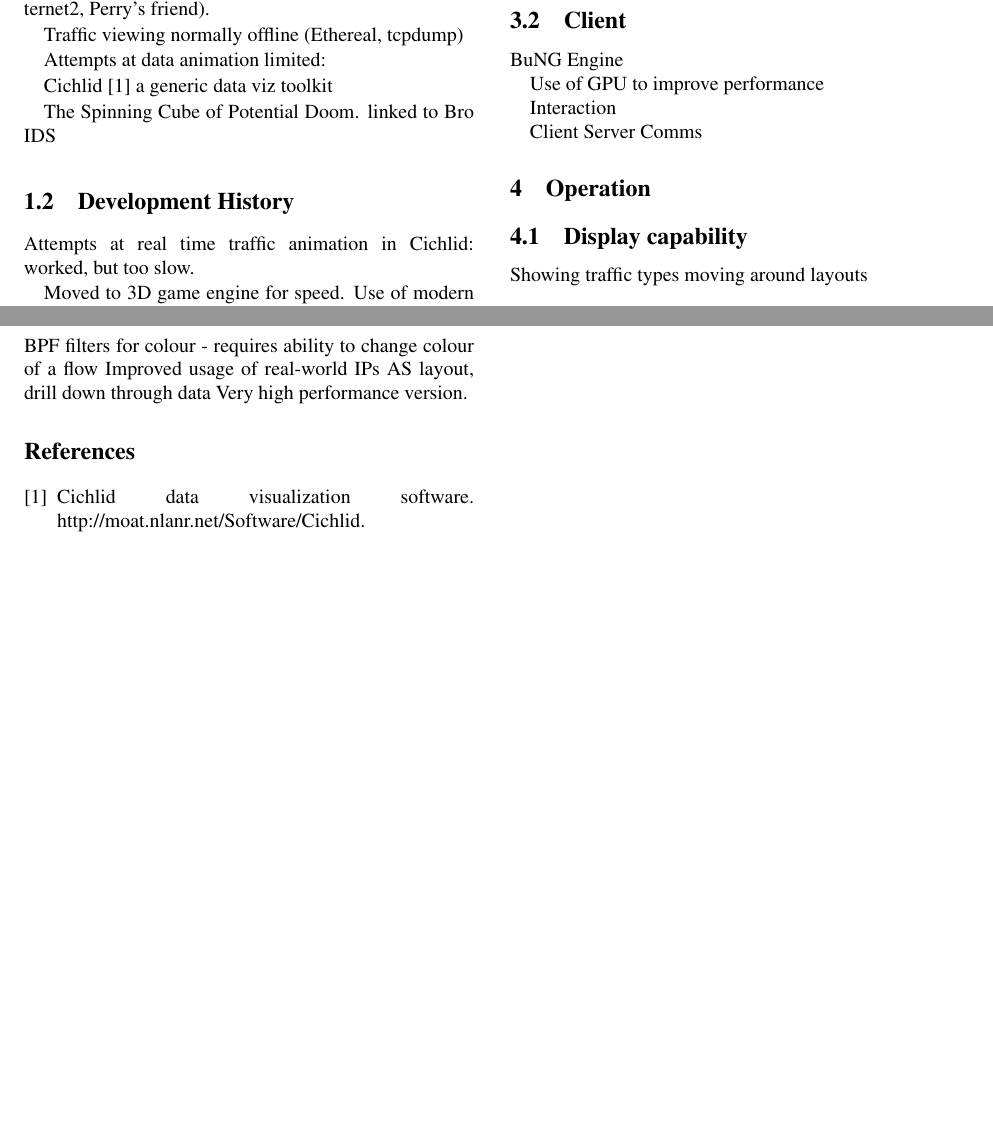
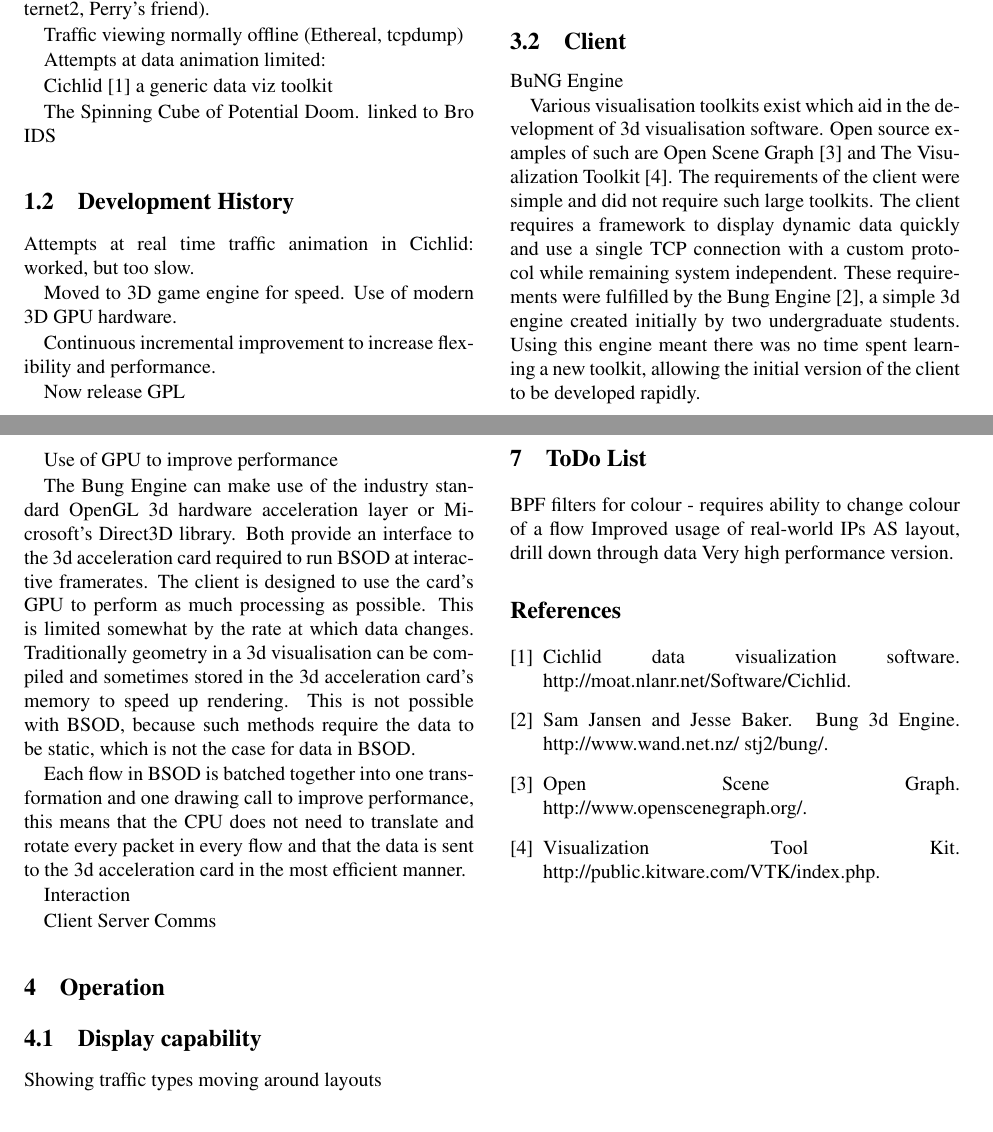
Before and after one commit to LibtraceTeam/BSOD, a LaTeX paper (bsod.tex, which reads design.tex): two parts of pages 1 and 2 of 2, joined at a grey line, cut so that both start at the same text. Compiled offline with pdfLaTeX; a LaTeX package or settings file that is missing is left out.

Commit message:
Added some sample text about the BSOD client. Will need a more work or a complete rewrite. Cites some other visualisation toolkits and bung itself.

```diff
--- a/design.tex
+++ b/design.tex
@@ -30,9 +30,38 @@ Modules API
 
 \subsection{Client}
 
+% Here's some example text by stj2
+
 BuNG Engine
 
+Various visualisation toolkits exist which aid in the development of 3d
+visualisation software. Open source examples of such are Open Scene Graph
+\cite{web:osg} and The Visualization Toolkit \cite{web:vtk}. The requirements
+of the client were simple and did not require such large toolkits. The client
+requires a framework to display dynamic data quickly and use a single TCP
+connection with a custom protocol while remaining system independent. These
+requirements were fulfilled by the Bung Engine \cite{web:bung}, a simple 3d
+engine created initially by two undergraduate students. Using this engine
+meant there was no time spent learning a new toolkit, allowing the initial
+version of the client to be developed rapidly.
+
 Use of GPU to improve performance
+
+The Bung Engine can make use of the industry standard OpenGL 3d hardware
+acceleration layer or Microsoft's Direct3D library. Both provide an interface
+to the 3d acceleration card required to run BSOD at interactive framerates.
+The client is designed to use the card's GPU to perform as much processing as
+possible. This is limited somewhat by the rate at which data changes.
+Traditionally geometry in a 3d visualisation can be compiled and sometimes
+stored in the 3d acceleration card's memory to speed up rendering. This is not
+possible with BSOD, because such methods require the data to be static, which
+is not the case for data in BSOD.
+
+Each flow in BSOD is batched together into one transformation and one drawing
+call to improve performance, this means that the CPU does not need to
+translate and rotate every packet in every flow and that the data is sent to
+the 3d acceleration card in the most efficient manner.
+
 
 Interaction
 
```
Also changed, not shown: bsod.bib (+20 -0 lines).
